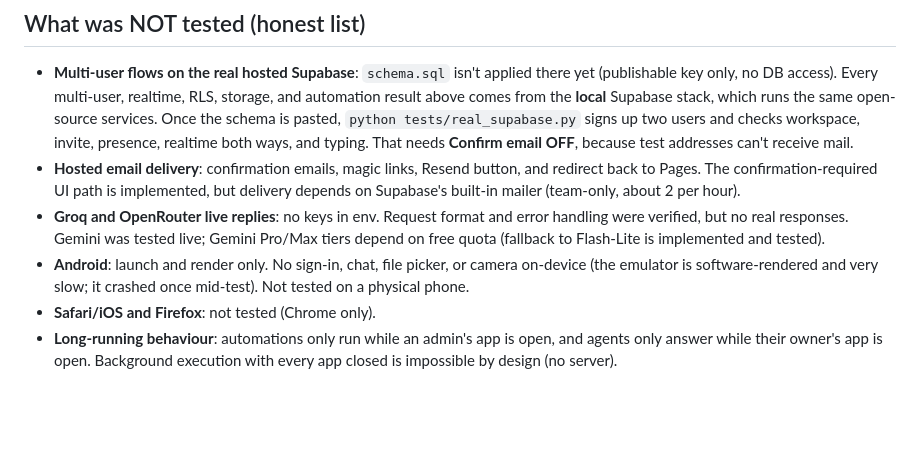
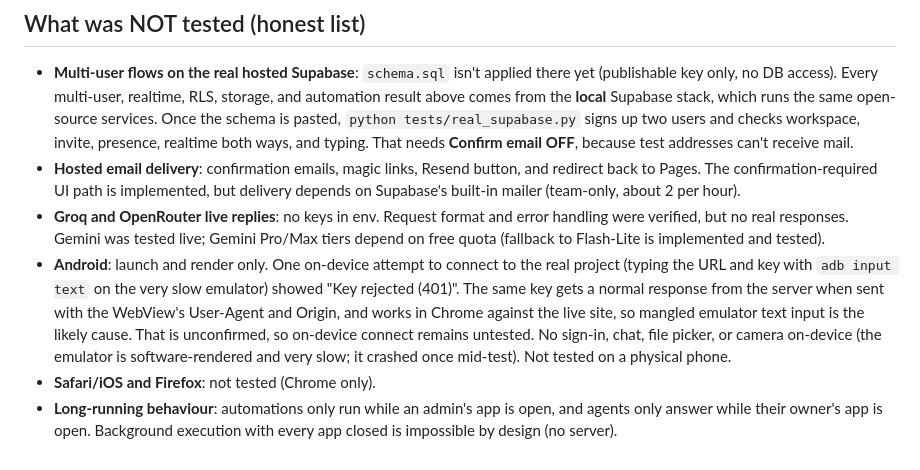
Before and after one commit to LeeHizzbt/bizzle-huddle, a Markdown page: TEST_REPORT.md, the part around the change. GitHub-like rendering; blank space fills up the shorter version.

Commit message:
Test report: Android notes, real-Supabase results

```diff
--- a/TEST_REPORT.md
+++ b/TEST_REPORT.md
@@ -37,6 +37,6 @@ What these checks exercise:
 - **Multi-user flows on the real hosted Supabase**: `schema.sql` isn't applied there yet (publishable key only, no DB access). Every multi-user, realtime, RLS, storage, and automation result above comes from the **local** Supabase stack, which runs the same open-source services. Once the schema is pasted, `python tests/real_supabase.py` signs up two users and checks workspace, invite, presence, realtime both ways, and typing. That needs **Confirm email OFF**, because test addresses can't receive mail.
 - **Hosted email delivery**: confirmation emails, magic links, Resend button, and redirect back to Pages. The confirmation-required UI path is implemented, but delivery depends on Supabase's built-in mailer (team-only, about 2 per hour).
 - **Groq and OpenRouter live replies**: no keys in env. Request format and error handling were verified, but no real responses. Gemini was tested live; Gemini Pro/Max tiers depend on free quota (fallback to Flash-Lite is implemented and tested).
-- **Android**: launch and render only. No sign-in, chat, file picker, or camera on-device (the emulator is software-rendered and very slow; it crashed once mid-test). Not tested on a physical phone.
+- **Android**: launch and render only. One on-device attempt to connect to the real project (typing the URL and key with `adb input text` on the very slow emulator) showed "Key rejected (401)". The same key gets a normal response from the server when sent with the WebView's User-Agent and Origin, and works in Chrome against the live site, so mangled emulator text input is the likely cause. That is unconfirmed, so on-device connect remains untested. No sign-in, chat, file picker, or camera on-device (the emulator is software-rendered and very slow; it crashed once mid-test). Not tested on a physical phone.
 - **Safari/iOS and Firefox**: not tested (Chrome only).
 - **Long-running behaviour**: automations only run while an admin's app is open, and agents only answer while their owner's app is open. Background execution with every app closed is impossible by design (no server).
```
